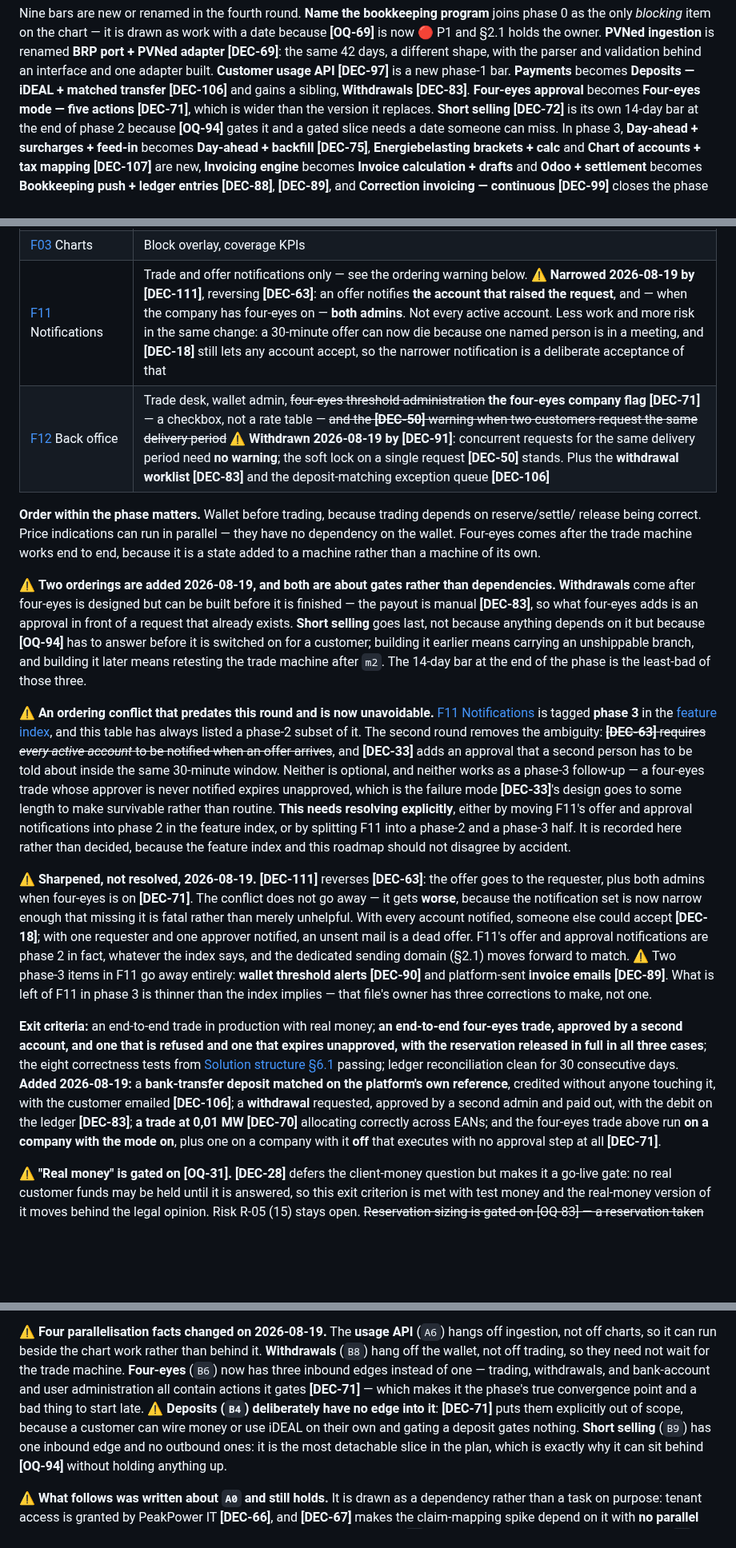
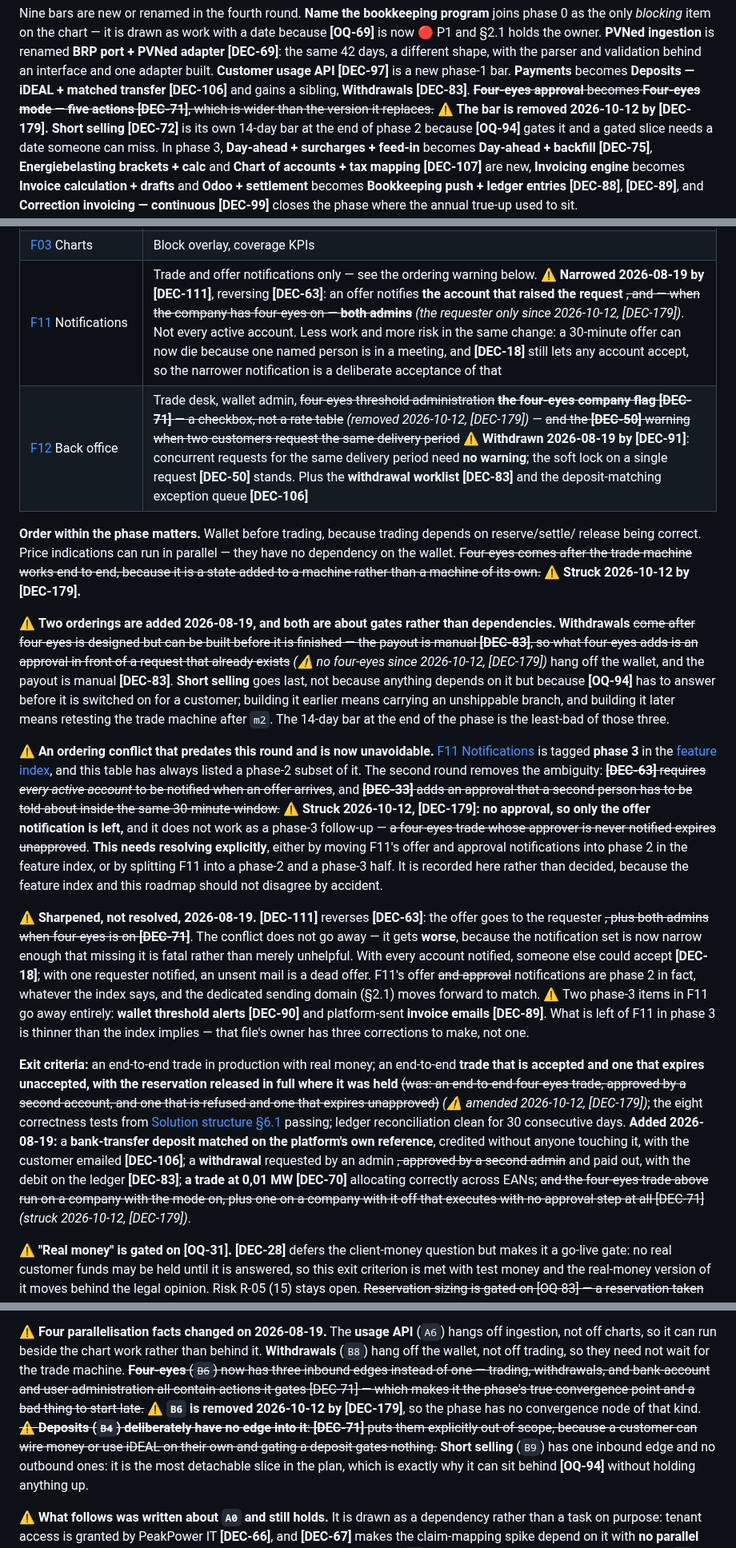
Before and after one commit to lukastosic-ifd/peakpowerspecs, a Markdown page: specs/70-delivery/01-roadmap-and-phasing.md, 3 parts joined by grey strips. Shown at 80% size. GitHub-like rendering; blank space fills up the shorter version.

Commit message:
Roadmap: four-eyes leaves the plan (DEC-179)
Co-Authored-By: Claude Sonnet 5.5 <noreply@anthropic.com>

```diff
--- a/specs/70-delivery/01-roadmap-and-phasing.md
+++ b/specs/70-delivery/01-roadmap-and-phasing.md
@@ -145,8 +145,8 @@ the only *blocking* item on the chart — it is drawn as work with a date becaus
 **[DEC-69]**: the same 42 days, a different shape, with the parser and validation behind an interface
 and one adapter built. **Customer usage API** **[DEC-97]** is a new phase-1 bar. **Payments** becomes
 **Deposits — iDEAL + matched transfer** **[DEC-106]** and gains a sibling, **Withdrawals**
-**[DEC-83]**. **Four-eyes approval** becomes **Four-eyes mode — five actions** **[DEC-71]**, which is
-wider than the version it replaces. **Short selling** **[DEC-72]** is its own 14-day bar at the end of
+**[DEC-83]**. ~~**Four-eyes approval** becomes **Four-eyes mode — five actions** **[DEC-71]**, which is
+wider than the version it replaces.~~ ⚠ **The bar is removed 2026-10-12 by [DEC-179].** **Short selling** **[DEC-72]** is its own 14-day bar at the end of
 phase 2 because **[OQ-94]** gates it and a gated slice needs a date someone can miss. In phase 3,
 **Day-ahead + surcharges + feed-in** becomes **Day-ahead + backfill** **[DEC-75]**, **Energiebelasting
 brackets + calc** and **Chart of accounts + tax mapping** **[DEC-107]** are new, **Invoicing engine**
@@ -393,16 +393,13 @@ phase, **one company reading its own usage over the API and failing to read anot
 | [F03](../10-features/F03-consumption-visualisation.md) Charts | Block overlay, coverage KPIs |
-| [F11](../10-features/F11-notifications.md) Notifications | Trade and offer notifications only — see the ordering warning below. ⚠ **Narrowed 2026-08-19 by [DEC-111]**, reversing **[DEC-63]**: an offer notifies **the account that raised the request**, and — when the company has four-eyes on — **both admins**. Not every active account. Less work and more risk in the same change: a 30-minute offer can now die because one named person is in a meeting, and **[DEC-18]** still lets any account accept, so the narrower notification is a deliberate acceptance of that |
-| [F12](../10-features/F12-employee-back-office.md) Back office | Trade desk, wallet admin, ~~four-eyes threshold administration~~ **the four-eyes company flag [DEC-71]** — a checkbox, not a rate table — ~~and the **[DEC-50]** warning when two customers request the same delivery period~~ ⚠ **Withdrawn 2026-08-19 by [DEC-91]**: concurrent requests for the same delivery period need **no warning**; the soft lock on a single request **[DEC-50]** stands. Plus the **withdrawal worklist [DEC-83]** and the deposit-matching exception queue **[DEC-106]** |
+| [F11](../10-features/F11-notifications.md) Notifications | Trade and offer notifications only — see the ordering warning below. ⚠ **Narrowed 2026-08-19 by [DEC-111]**, reversing **[DEC-63]**: an offer notifies **the account that raised the request** ~~, and — when the company has four-eyes on — **both admins**~~ *(the requester only since 2026-10-12, [DEC-179])*. Not every active account. Less work and more risk in the same change: a 30-minute offer can now die because one named person is in a meeting, and **[DEC-18]** still lets any account accept, so the narrower notification is a deliberate acceptance of that |
+| [F12](../10-features/F12-employee-back-office.md) Back office | Trade desk, wallet admin, ~~four-eyes threshold administration~~ ~~**the four-eyes company flag [DEC-71]** — a checkbox, not a rate table~~ *(removed 2026-10-12, [DEC-179])* — ~~and the **[DEC-50]** warning when two customers request the same delivery period~~ ⚠ **Withdrawn 2026-08-19 by [DEC-91]**: concurrent requests for the same delivery period need **no warning**; the soft lock on a single request **[DEC-50]** stands. Plus the **withdrawal worklist [DEC-83]** and the deposit-matching exception queue **[DEC-106]** |
 
 **Order within the phase matters.** Wallet before trading, because trading depends on reserve/settle/
 release being correct. Price indications can run in parallel — they have no dependency on the wallet.
-Four-eyes comes after the trade machine works end to end, because it is a state added to a machine
-rather than a machine of its own.
+~~Four-eyes comes after the trade machine works end to end, because it is a state added to a machine rather than a machine of its own.~~ ⚠ **Struck 2026-10-12 by [DEC-179].**
 
 ⚠ **Two orderings are added 2026-08-19, and both are about gates rather than dependencies.**
-**Withdrawals** come after four-eyes is designed but can be built before it is finished — the payout
-is manual **[DEC-83]**, so what four-eyes adds is an approval in front of a request that already
-exists. **Short selling** goes last, not because anything depends on it but because **[OQ-94]** has to
+**Withdrawals** ~~come after four-eyes is designed but can be built before it is finished — the payout is manual **[DEC-83]**, so what four-eyes adds is an approval in front of a request that already exists~~ *(⚠ no four-eyes since 2026-10-12, [DEC-179])* hang off the wallet, and the payout is manual **[DEC-83]**. **Short selling** goes last, not because anything depends on it but because **[OQ-94]** has to
 answer before it is switched on for a customer; building it earlier means carrying an unshippable
 branch, and building it later means retesting the trade machine after `m2`. The 14-day bar at the end
 of the phase is the least-bad of those three.
@@ -411,34 +408,29 @@ of the phase is the least-bad of those three.
 [F11 Notifications](../10-features/F11-notifications.md) is tagged **phase 3** in the
 [feature index](../10-features/README.md), and this table has always listed a phase-2 subset of it.
 The second round removes the ambiguity: ~~**[DEC-63]** requires *every active account* to be notified
-when an offer arrives~~, and **[DEC-33]** adds an approval that a second person has to be told about
-inside the same 30-minute window. Neither is optional, and neither works as a phase-3 follow-up —
-a four-eyes trade whose approver is never notified expires unapproved, which is the failure mode
-**[DEC-33]**'s design goes to some length to make survivable rather than routine. **This needs
+when an offer arrives~~, and ~~**[DEC-33]** adds an approval that a second person has to be told about
+inside the same 30-minute window.~~ ⚠ **Struck 2026-10-12, [DEC-179]: no approval, so only the offer notification is left,** and it does not work as a phase-3 follow-up —
+~~a four-eyes trade whose approver is never notified expires unapproved~~. **This needs
 resolving explicitly**, either by moving F11's offer and approval notifications into phase 2 in the
 feature index, or by splitting F11 into a phase-2 and a phase-3 half. It is recorded here rather than
 decided, because the feature index and this roadmap should not disagree by accident.
 
 ⚠ **Sharpened, not resolved, 2026-08-19.** **[DEC-111]** reverses **[DEC-63]**: the offer goes to the
-requester, plus both admins when four-eyes is on **[DEC-71]**. The conflict does not go away — it gets
+requester ~~, plus both admins when four-eyes is on **[DEC-71]**~~. The conflict does not go away — it gets
 **worse**, because the notification set is now narrow enough that missing it is fatal rather than
 merely unhelpful. With every account notified, someone else could accept **[DEC-18]**; with one
-requester and one approver notified, an unsent mail is a dead offer. F11's offer and approval
+requester notified, an unsent mail is a dead offer. F11's offer ~~and approval~~
 notifications are phase 2 in fact, whatever the index says, and the dedicated sending domain (§2.1)
 moves forward to match. ⚠ Two phase-3 items in F11 go away entirely: **wallet threshold alerts
 [DEC-90]** and platform-sent **invoice emails [DEC-89]**. What is left of F11 in phase 3 is thinner
 than the index implies — that file's owner has three corrections to make, not one.
 
-**Exit criteria:** an end-to-end trade in production with real money; **an end-to-end four-eyes trade,
-approved by a second account, and one that is refused and one that expires unapproved, with the
-reservation released in full in all three cases**; the eight correctness tests from
+**Exit criteria:** an end-to-end trade in production with real money; an end-to-end **trade that is accepted and one that expires unaccepted, with the reservation released in full where it was held** ~~(was: an end-to-end four-eyes trade, approved by a second account, and one that is refused and one that expires unapproved)~~ *(⚠ amended 2026-10-12, [DEC-179])*; the eight correctness tests from
 [Solution structure §6.1](../20-architecture/02-solution-structure.md) passing; ledger reconciliation
 clean for 30 consecutive days. **Added 2026-08-19:** a **bank-transfer deposit matched on the
 platform's own reference**, credited without anyone touching it, with the customer emailed
-**[DEC-106]**; a **withdrawal** requested, approved by a second admin and paid out, with the debit on
-the ledger **[DEC-83]**; **a trade at 0,01 MW [DEC-70]** allocating correctly across EANs; and the
-four-eyes trade above run **on a company with the mode on**, plus one on a company with it **off**
-that executes with no approval step at all **[DEC-71]**.
+**[DEC-106]**; a **withdrawal** requested by an admin ~~, approved by a second admin~~ and paid out, with the debit on
+the ledger **[DEC-83]**; **a trade at 0,01 MW [DEC-70]** allocating correctly across EANs; ~~and the four-eyes trade above run on a company with the mode on, plus one on a company with it off that executes with no approval step at all [DEC-71]~~ *(struck 2026-10-12, [DEC-179])*.
 
 ⚠ **"Real money" is gated on [OQ-31].** **[DEC-28]** defers the client-money question but makes it a
 go-live gate: no real customer funds may be held until it is answered, so this exit criterion is met
@@ -734,12 +726,7 @@ it is granted, not built. §2.1 carries the date, 2026-09-30.
 
 ⚠ **Four parallelisation facts changed on 2026-08-19.** The **usage API** (`A6`) hangs off ingestion,
 not off charts, so it can run beside the chart work rather than behind it. **Withdrawals** (`B8`) hang
-off the wallet, not off trading, so they need not wait for the trade machine. **Four-eyes** (`B6`) now
-has three inbound edges instead of one — trading, withdrawals, and bank-account and user
-administration all contain actions it gates **[DEC-71]** — which makes it the phase's true convergence
-point and a bad thing to start late. ⚠ **Deposits (`B4`) deliberately have no edge into it**:
-**[DEC-71]** puts them explicitly out of scope, because a customer can wire money or use iDEAL on
-their own and gating a deposit gates nothing. **Short selling** (`B9`) has one inbound edge and no outbound ones: it is the most
+off the wallet, not off trading, so they need not wait for the trade machine. ~~**Four-eyes** (`B6`) now has three inbound edges instead of one — trading, withdrawals, and bank-account and user administration all contain actions it gates [DEC-71] — which makes it the phase's true convergence point and a bad thing to start late.~~ ⚠ **`B6` is removed 2026-10-12 by [DEC-179]**, so the phase has no convergence node of that kind. ~~⚠ **Deposits (`B4`) deliberately have no edge into it**: **[DEC-71]** puts them explicitly out of scope, because a customer can wire money or use iDEAL on their own and gating a deposit gates nothing.~~ **Short selling** (`B9`) has one inbound edge and no outbound ones: it is the most
 detachable slice in the plan, which is exactly why it can sit behind **[OQ-94]** without holding
 anything up.
 
```
Also changed, not shown: other parts of specs/70-delivery/01-roadmap-and-phasing.md (+21 -21 lines).
